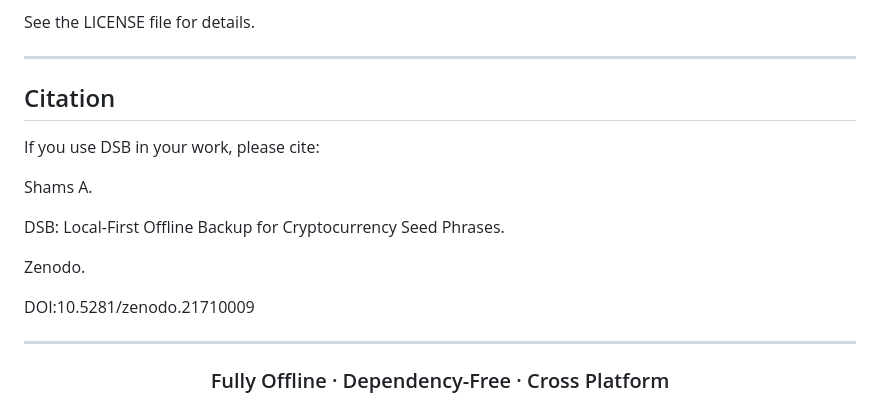
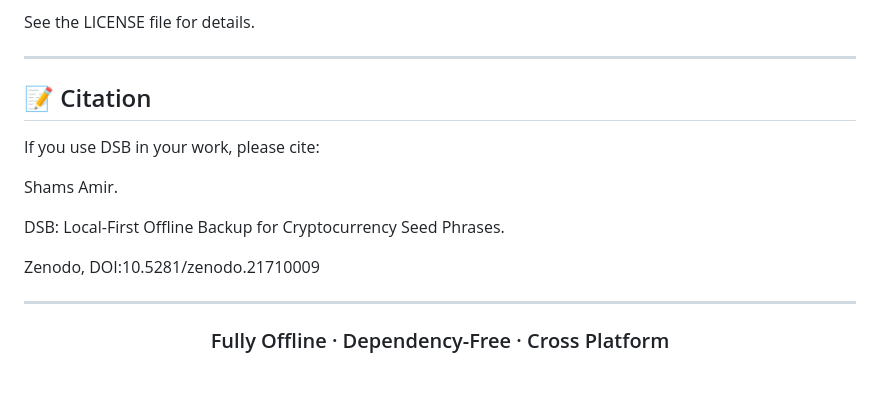
Before and after one commit to AmirShams-ir/DSB-Web, a Markdown page: README.MD, the part around the change. Drawn GitHub-style; blank space fills up the shorter version.

Commit message:
Citation

```diff
--- a/README.MD
+++ b/README.MD
@@ -340,17 +340,15 @@ See the LICENSE file for details.
 
 ---
 
-## Citation
+## 📝 Citation
 
 If you use DSB in your work, please cite:
 
-Shams A.
+Shams Amir.
 
 DSB: Local-First Offline Backup for Cryptocurrency Seed Phrases.
 
-Zenodo.
-
-DOI:10.5281/zenodo.21710009
+Zenodo, DOI:10.5281/zenodo.21710009
 
 ---
 
```
